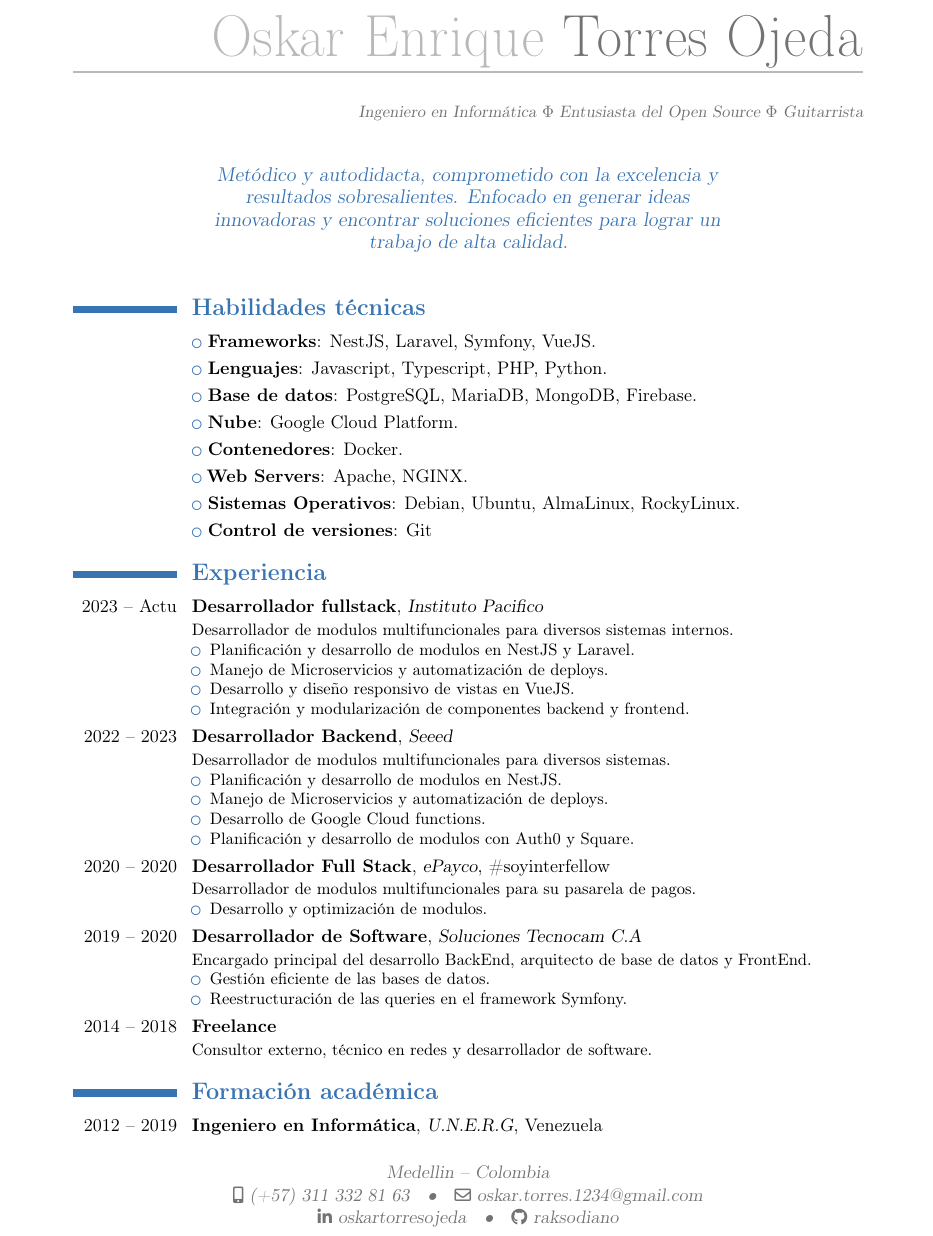
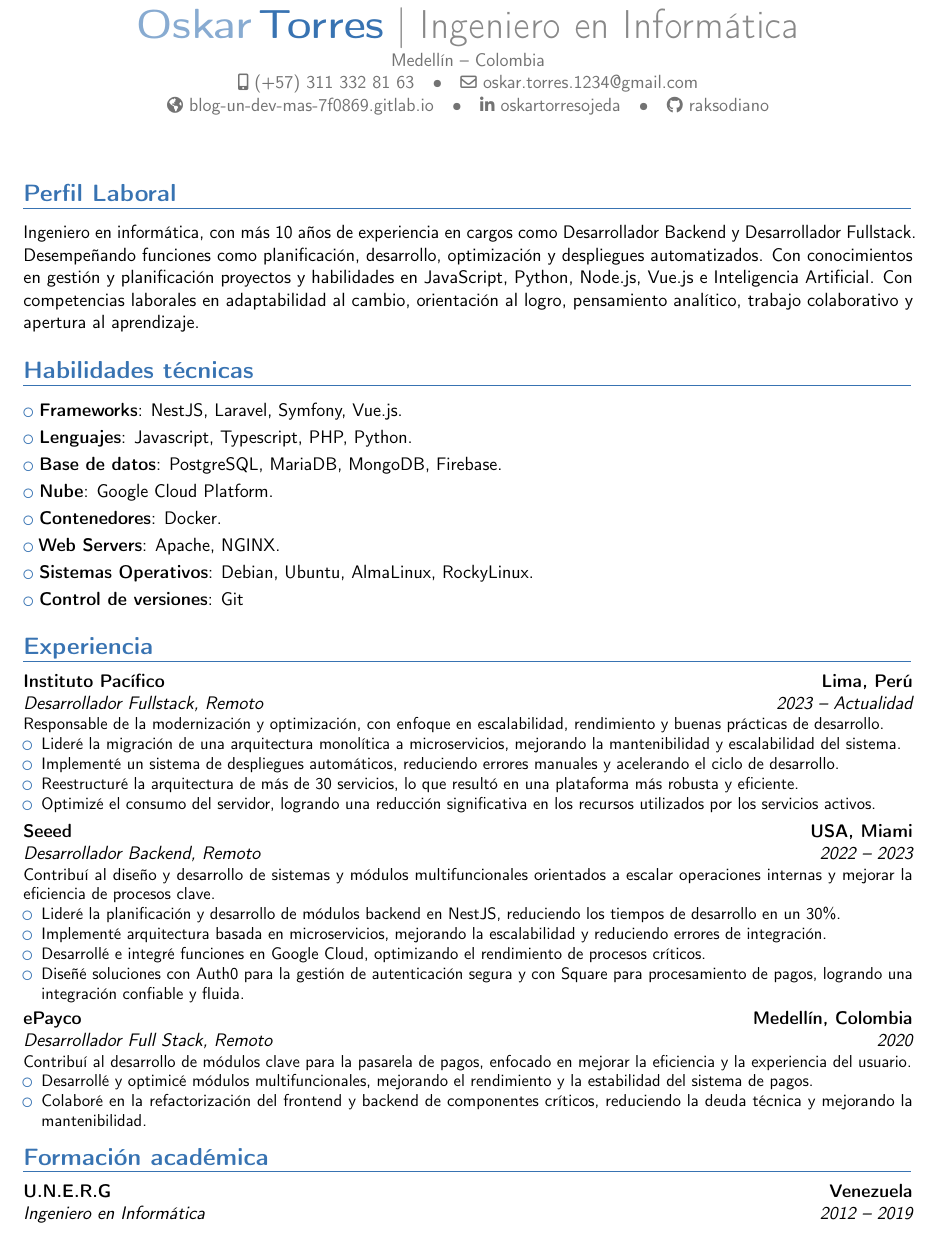
Before and after one commit to raksodiano/CV, a LaTeX CV (CV-OskarTorres.tex): part of the page, cut so that both start at the same text. Compiled offline with pdfLaTeX.

Commit message:
[UPDATE]: update information

```diff
--- a/CV-OskarTorres.tex
+++ b/CV-OskarTorres.tex
@@ -1,5 +1,3 @@
-\listfiles
-
 \documentclass[11pt,a4paper]{moderncv}
 
 % moderncv themes
@@ -7,13 +5,14 @@
 % black, blue, burgundy, green, grey, orange, purple, red
 % Themes
 % banking, classic, casual, oldstyle, fancy
-\moderncvtheme[blue]{casual}
+\moderncvtheme[blue]{banking}
 
 % character encoding
 \usepackage[utf8]{inputenc}
+\renewcommand{\familydefault}{\sfdefault}
 
 % adjust page margins
-\usepackage[scale=0.8]{geometry}
+\usepackage[scale=0.9]{geometry}
 \recomputelengths
 
 % for placing content in footer/header
@@ -22,8 +21,9 @@
 \pagenumbering{gobble}
 
 % personal data
-\firstname{Oskar Enrique}
-\familyname{Torres Ojeda}
-\address{Medellin}{Colombia}
+\firstname{Oskar}
+\familyname{Torres}
+\title{Ingeniero en Informática}
+\address{Medellín}{Colombia}
 \phone[mobile]{(+57) 311 332 81 63}
 \email{oskar.torres.1234@gmail.com}
@@ -30,15 +31,15 @@
 \social[linkedin]{oskartorresojeda}
 \social[github]{raksodiano}
-
-\title{\small Ingeniero en Informática $\Phi$ Entusiasta del Open Source $\Phi$ Guitarrista}
-\quote{Metódico y autodidacta, comprometido con la excelencia y resultados sobresalientes. Enfocado en generar ideas innovadoras y encontrar soluciones eficientes para lograr un trabajo de alta calidad.}
 
 \begin{document}
 \maketitle
 
+\section{\textbf{Perfil Laboral}}
+Ingeniero en informática, con más 10 años de experiencia en cargos como Desarrollador Backend y Desarrollador Fullstack. Desempeñando funciones como planificación, desarrollo, optimización y despliegues automatizados. Con conocimientos en gestión y planificación proyectos y habilidades en JavaScript, Python, Node.js, Vue.js e Inteligencia Artificial. Con competencias laborales en adaptabilidad al cambio, orientación al logro, pensamiento analítico, trabajo colaborativo y apertura al aprendizaje.
+
 \section{\textbf{Habilidades técnicas}}
 
-\cvlistitem{\textbf{Frameworks}: NestJS, Laravel, Symfony, VueJS.}
+\cvlistitem{\textbf{Frameworks}: NestJS, Laravel, Symfony, Vue.js.}
 \cvlistitem{\textbf{Lenguajes}: Javascript, Typescript, PHP, Python.}
 \cvlistitem{\textbf{Base de datos}: PostgreSQL, MariaDB, MongoDB, Firebase.}
 \cvlistitem{\textbf{Nube}: Google Cloud Platform.}
@@ -48,34 +49,27 @@
 \cvlistitem{\textbf{Control de versiones}: Git}
 
 \section{\textbf{Experiencia}}
-\cventry{2023 -- Actu}{Desarrollador fullstack}{Instituto Pacifico}{}{}{Desarrollador de modulos multifuncionales para diversos sistemas internos.
+\cventry{2023 -- Actualidad}{Desarrollador Fullstack}{Instituto Pacífico}{Lima, Perú}{Remoto}{Responsable de la modernización y optimización, con enfoque en escalabilidad, rendimiento y buenas prácticas de desarrollo.
 \begin{itemize}%
-\item Planificación y desarrollo de modulos en NestJS y Laravel.
-\item Manejo de Microservicios y automatización de deploys.
-\item Desarrollo y diseño responsivo de vistas en VueJS.
-\item Integración y modularización de componentes backend y frontend.
+\item Lideré la migración de una arquitectura monolítica a microservicios, mejorando la mantenibilidad y escalabilidad del sistema.
+\item Implementé un sistema de despliegues automáticos, reduciendo errores manuales y acelerando el ciclo de desarrollo.
+\item Reestructuré la arquitectura de más de 30 servicios, lo que resultó en una plataforma más robusta y eficiente.
+\item Optimizé el consumo del servidor, logrando una reducción significativa en los recursos utilizados por los servicios activos.
 \end{itemize}}
 
-\cventry{2022 -- 2023}{Desarrollador Backend}{Seeed}{}{}{Desarrollador de modulos multifuncionales para diversos sistemas.
-\begin{itemize}%
-\item Planificación y desarrollo de modulos en NestJS.
-\item Manejo de Microservicios y automatización de deploys.
-\item Desarrollo de Google Cloud functions.
-\item Planificación y desarrollo de modulos con Auth0 y Square.
+\cventry{2022 -- 2023}{Desarrollador Backend}{Seeed}{USA, Miami}{Remoto}{Contribuí al diseño y desarrollo de sistemas y módulos multifuncionales orientados a escalar operaciones internas y mejorar la eficiencia de procesos clave.
+\begin{itemize}
+\item Lideré la planificación y desarrollo de módulos backend en NestJS, reduciendo los tiempos de desarrollo en un 30\%.
+\item Implementé arquitectura basada en microservicios, mejorando la escalabilidad y reduciendo errores de integración.
+\item Desarrollé e integré funciones en Google Cloud, optimizando el rendimiento de procesos críticos.
+\item Diseñé soluciones con Auth0 para la gestión de autenticación segura y con Square para procesamiento de pagos, logrando una integración confiable y fluida.
 \end{itemize}}
 
-\cventry{2020 -- 2020}{Desarrollador Full Stack}{ePayco}{\#soyinterfellow}{}{Desarrollador de modulos multifuncionales para su pasarela de pagos.
+\cventry{2020}{Desarrollador Full Stack}{ePayco}{Medellín, Colombia}{Remoto}{Contribuí al desarrollo de módulos clave para la pasarela de pagos, enfocado en mejorar la eficiencia y la experiencia del usuario.
 \begin{itemize}%
-\item Desarrollo y optimización de modulos.
+\item Desarrollé y optimicé módulos multifuncionales, mejorando el rendimiento y la estabilidad del sistema de pagos.
+\item Colaboré en la refactorización del frontend y backend de componentes críticos, reduciendo la deuda técnica y mejorando la mantenibilidad.
 \end{itemize}}
-
-\cventry{2019 -- 2020}{Desarrollador de Software}{Soluciones Tecnocam C.A}{}{}{Encargado principal del desarrollo BackEnd, arquitecto de base de datos y FrontEnd.%
-\begin{itemize}%
-\item Gestión eficiente de las bases de datos.
-\item Reestructuración de las queries en el framework Symfony.
-\end{itemize}}
-
-\cventry{2014 -- 2018}{Freelance}{}{}{}{Consultor externo, técnico en redes y desarrollador de software.}
 
 \section{\textbf{Formaci\'on acad\'emica}}
 \cventry{2012 -- 2019}{Ingeniero en Informática}{U.N.E.R.G}{Venezuela}{}{}
```
Also changed, not shown: CV-OskarTorres.pdf, CV-OskarTorres.tex (1 more changed lines).
